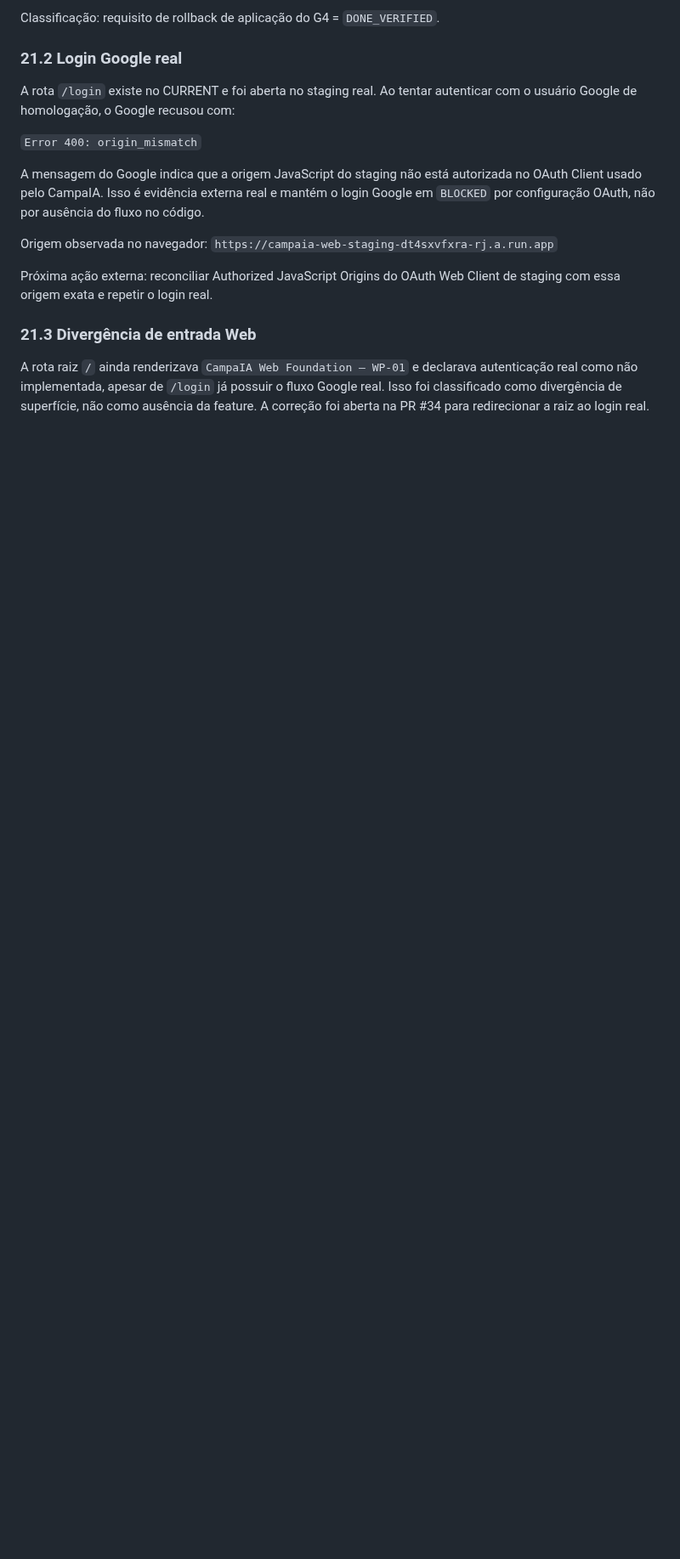
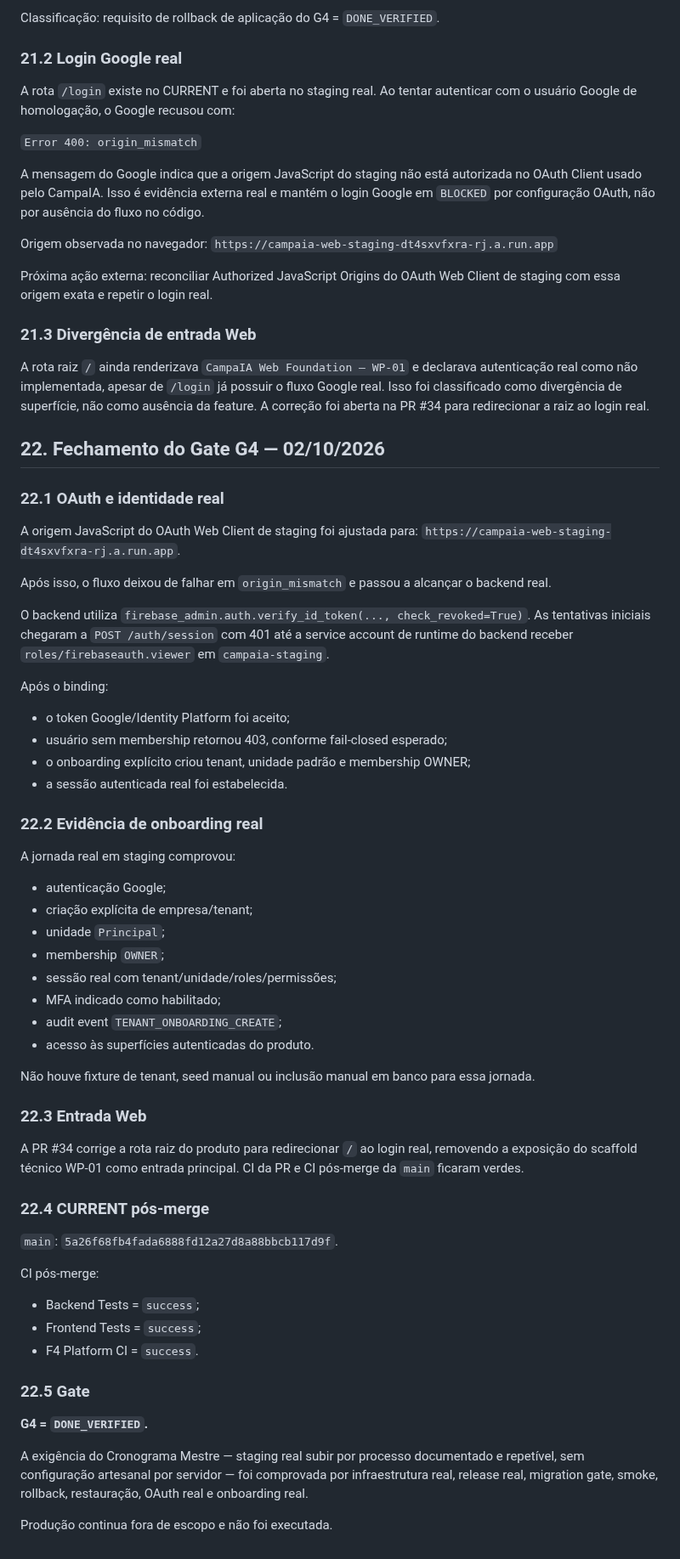
Before and after one commit to faabio3131/f-m-tecnologia-campaia, a Markdown page: docs/evidence/EVIDENCIA_F4_INFRA_SEGREDOS_CICD_G4_20261001.md, the part around the change. Shown at 85% size. Rendered like a GitHub page; blank space fills up the shorter version.

Commit message:
docs(g4): record final real staging evidence

```diff
--- a/docs/evidence/EVIDENCIA_F4_INFRA_SEGREDOS_CICD_G4_20261001.md
+++ b/docs/evidence/EVIDENCIA_F4_INFRA_SEGREDOS_CICD_G4_20261001.md
@@ -532,3 +532,56 @@ Próxima ação externa: reconciliar Authorized JavaScript Origins do OAuth Web
 ### 21.3 Divergência de entrada Web
 
 A rota raiz `/` ainda renderizava `CampaIA Web Foundation — WP-01` e declarava autenticação real como não implementada, apesar de `/login` já possuir o fluxo Google real. Isso foi classificado como divergência de superfície, não como ausência da feature. A correção foi aberta na PR #34 para redirecionar a raiz ao login real.
+
+
+## 22. Fechamento do Gate G4 — 02/10/2026
+
+### 22.1 OAuth e identidade real
+
+A origem JavaScript do OAuth Web Client de staging foi ajustada para:
+`https://campaia-web-staging-dt4sxvfxra-rj.a.run.app`.
+
+Após isso, o fluxo deixou de falhar em `origin_mismatch` e passou a alcançar o backend real.
+
+O backend utiliza `firebase_admin.auth.verify_id_token(..., check_revoked=True)`. As tentativas iniciais chegaram a `POST /auth/session` com 401 até a service account de runtime do backend receber `roles/firebaseauth.viewer` em `campaia-staging`.
+
+Após o binding:
+- o token Google/Identity Platform foi aceito;
+- usuário sem membership retornou 403, conforme fail-closed esperado;
+- o onboarding explícito criou tenant, unidade padrão e membership OWNER;
+- a sessão autenticada real foi estabelecida.
+
+### 22.2 Evidência de onboarding real
+
+A jornada real em staging comprovou:
+- autenticação Google;
+- criação explícita de empresa/tenant;
+- unidade `Principal`;
+- membership `OWNER`;
+- sessão real com tenant/unidade/roles/permissões;
+- MFA indicado como habilitado;
+- audit event `TENANT_ONBOARDING_CREATE`;
+- acesso às superfícies autenticadas do produto.
+
+Não houve fixture de tenant, seed manual ou inclusão manual em banco para essa jornada.
+
+### 22.3 Entrada Web
+
+A PR #34 corrige a rota raiz do produto para redirecionar `/` ao login real, removendo a exposição do scaffold técnico WP-01 como entrada principal. CI da PR e CI pós-merge da `main` ficaram verdes.
+
+### 22.4 CURRENT pós-merge
+
+`main`: `5a26f68fb4fada6888fd12a27d8a88bbcb117d9f`.
+
+CI pós-merge:
+- Backend Tests = `success`;
+- Frontend Tests = `success`;
+- F4 Platform CI = `success`.
+
+### 22.5 Gate
+
+**G4 = `DONE_VERIFIED`.**
+
+A exigência do Cronograma Mestre — staging real subir por processo documentado e repetível, sem configuração artesanal por servidor — foi comprovada por infraestrutura real, release real, migration gate, smoke, rollback, restauração, OAuth real e onboarding real.
+
+Produção continua fora de escopo e não foi executada.
```
